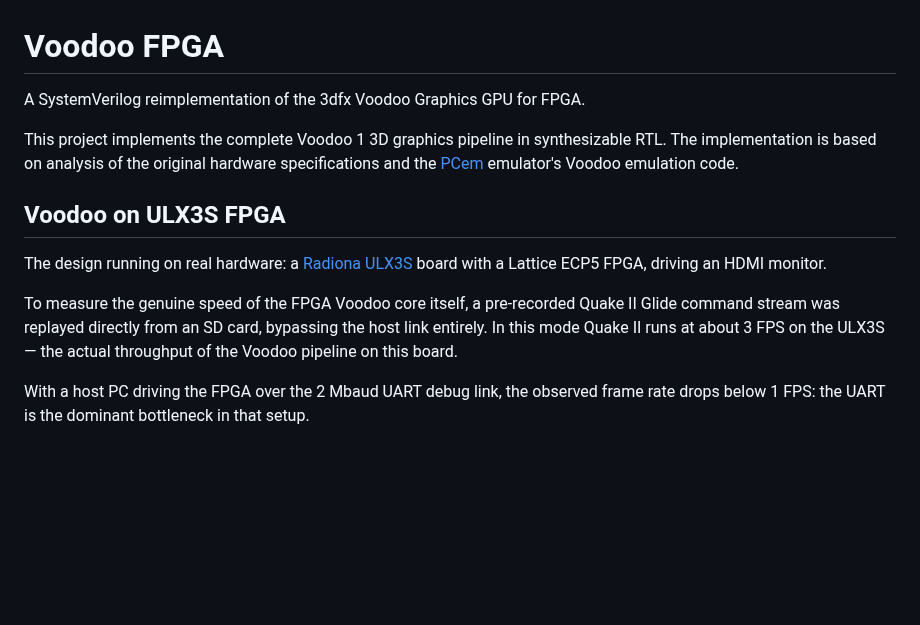
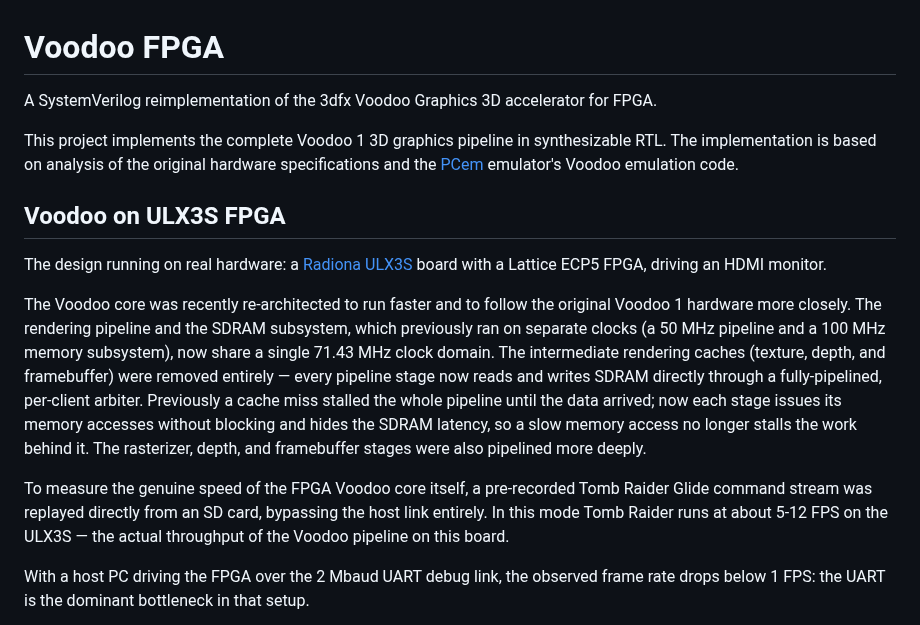
Before and after one commit to victor-fisyuk/voodoo-fpga-public, a Markdown page: README.md, the part around one of its changes. GitHub-like rendering; blank space fills up the shorter version.

```diff
--- a/README.md
+++ b/README.md
@@ -1,6 +1,6 @@
 # Voodoo FPGA
 
-A SystemVerilog reimplementation of the 3dfx Voodoo Graphics GPU for FPGA.
+A SystemVerilog reimplementation of the 3dfx Voodoo Graphics 3D accelerator for FPGA.
 
 This project implements the complete Voodoo 1 3D graphics pipeline in synthesizable RTL. The implementation is based on analysis of the original hardware specifications and the [PCem](https://github.com/sarah-walker-pcem/pcem) emulator's Voodoo emulation code.
 
@@ -8,7 +8,9 @@ This project implements the complete Voodoo 1 3D graphics pipeline in synthesiza
 
 The design running on real hardware: a [Radiona ULX3S](https://radiona.org/ulx3s/) board with a Lattice ECP5 FPGA, driving an HDMI monitor.
 
-To measure the genuine speed of the FPGA Voodoo core itself, a pre-recorded Quake II Glide command stream was replayed directly from an SD card, bypassing the host link entirely. In this mode Quake II runs at about 3 FPS on the ULX3S — the actual throughput of the Voodoo pipeline on this board.
+The Voodoo core was recently re-architected to run faster and to follow the original Voodoo 1 hardware more closely. The rendering pipeline and the SDRAM subsystem, which previously ran on separate clocks (a 50 MHz pipeline and a 100 MHz memory subsystem), now share a single 71.43 MHz clock domain. The intermediate rendering caches (texture, depth, and framebuffer) were removed entirely — every pipeline stage now reads and writes SDRAM directly through a fully-pipelined, per-client arbiter. Previously a cache miss stalled the whole pipeline until the data arrived; now each stage issues its memory accesses without blocking and hides the SDRAM latency, so a slow memory access no longer stalls the work behind it. The rasterizer, depth, and framebuffer stages were also pipelined more deeply.
+
+To measure the genuine speed of the FPGA Voodoo core itself, a pre-recorded Tomb Raider Glide command stream was replayed directly from an SD card, bypassing the host link entirely. In this mode Tomb Raider runs at about 5-12 FPS on the ULX3S — the actual throughput of the Voodoo pipeline on this board.
 
 With a host PC driving the FPGA over the 2 Mbaud UART debug link, the observed frame rate drops below 1 FPS: the UART is the dominant bottleneck in that setup.
 
```
Also changed, not shown: other parts of README.md (+10 -10 lines), screenshots/commits.png (deleted), screenshots/tomb_raider.png (added).
